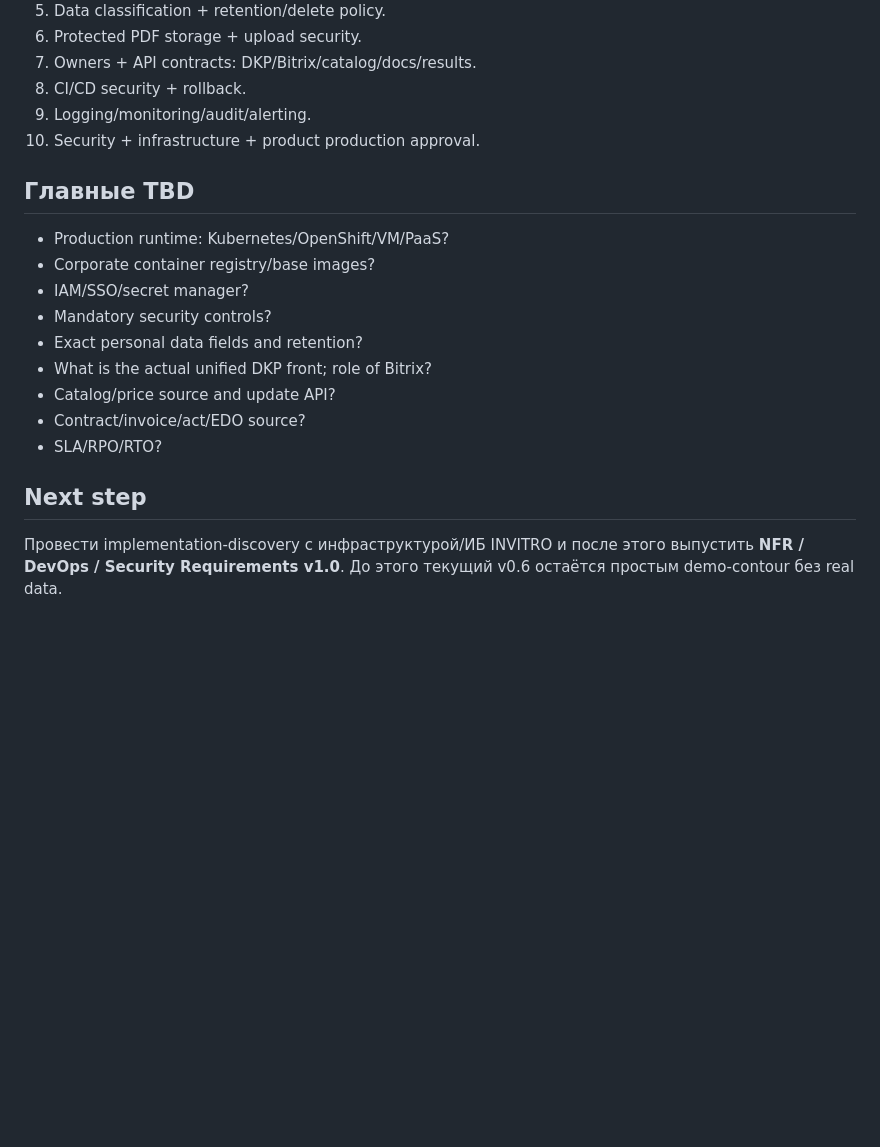
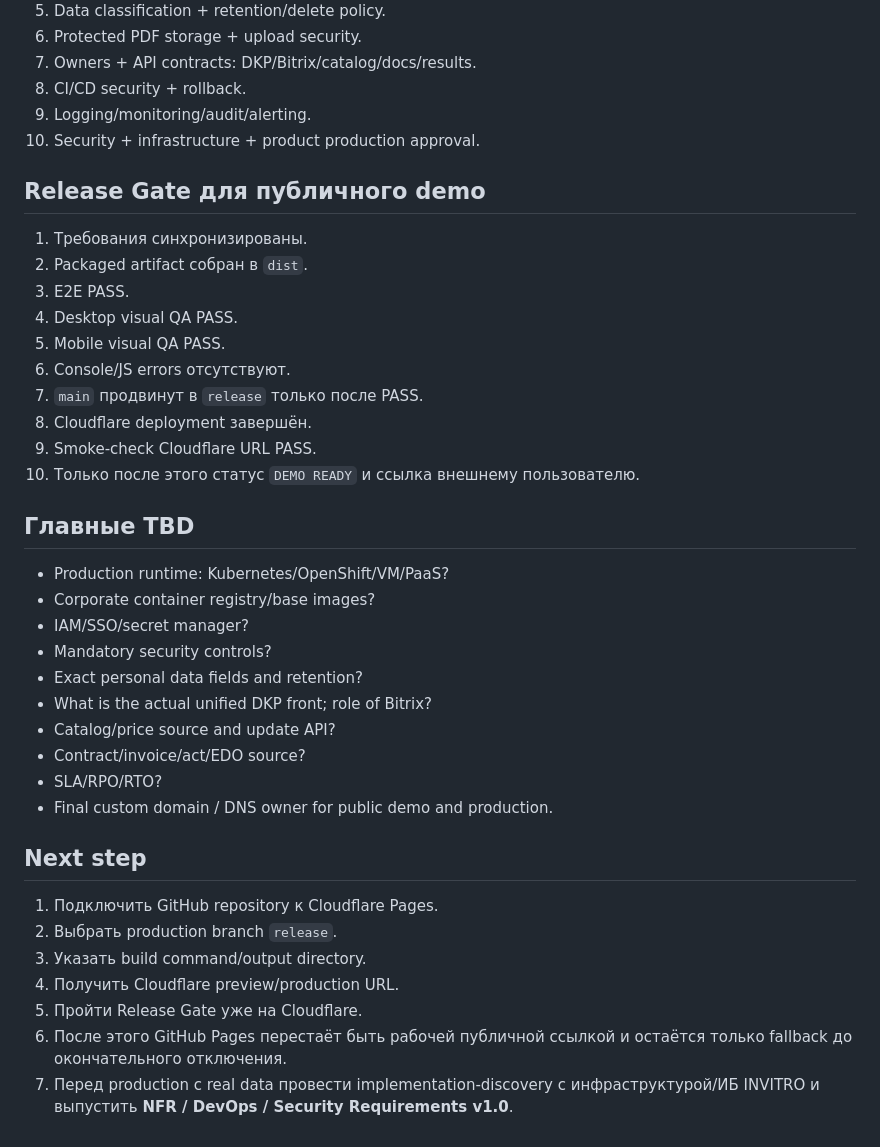
Before and after one commit to arsxolodpark-maker/Invitro-, a Markdown page: docs/Technical_Platform_Deployment_Security_v0.1.md, the part around one of its changes. GitHub-like rendering; blank space fills up the shorter version.

```diff
--- a/docs/Technical_Platform_Deployment_Security_v0.1.md
+++ b/docs/Technical_Platform_Deployment_Security_v0.1.md
@@ -59,6 +87,19 @@ DEV → TEST → STAGE → PROD. Реальные данные допускаю
 9. Logging/monitoring/audit/alerting.
 10. Security + infrastructure + product production approval.
 
+## Release Gate для публичного demo
+
+1. Требования синхронизированы.
+2. Packaged artifact собран в `dist`.
+3. E2E PASS.
+4. Desktop visual QA PASS.
+5. Mobile visual QA PASS.
+6. Console/JS errors отсутствуют.
+7. `main` продвинут в `release` только после PASS.
+8. Cloudflare deployment завершён.
+9. Smoke-check Cloudflare URL PASS.
+10. Только после этого статус `DEMO READY` и ссылка внешнему пользователю.
+
 ## Главные TBD
 
 - Production runtime: Kubernetes/OpenShift/VM/PaaS?
@@ -70,7 +111,14 @@ DEV → TEST → STAGE → PROD. Реальные данные допускаю
 - Catalog/price source and update API?
 - Contract/invoice/act/EDO source?
 - SLA/RPO/RTO?
+- Final custom domain / DNS owner for public demo and production.
 
 ## Next step
 
-Провести implementation-discovery с инфраструктурой/ИБ INVITRO и после этого выпустить **NFR / DevOps / Security Requirements v1.0**. До этого текущий v0.6 остаётся простым demo-contour без real data.
+1. Подключить GitHub repository к Cloudflare Pages.
+2. Выбрать production branch `release`.
+3. Указать build command/output directory.
+4. Получить Cloudflare preview/production URL.
+5. Пройти Release Gate уже на Cloudflare.
+6. После этого GitHub Pages перестаёт быть рабочей публичной ссылкой и остаётся только fallback до окончательного отключения.
+7. Перед production с real data провести implementation-discovery с инфраструктурой/ИБ INVITRO и выпустить **NFR / DevOps / Security Requirements v1.0**.
```
Also changed, not shown: other parts of docs/Technical_Platform_Deployment_Security_v0.1.md (+34 -6 lines).
